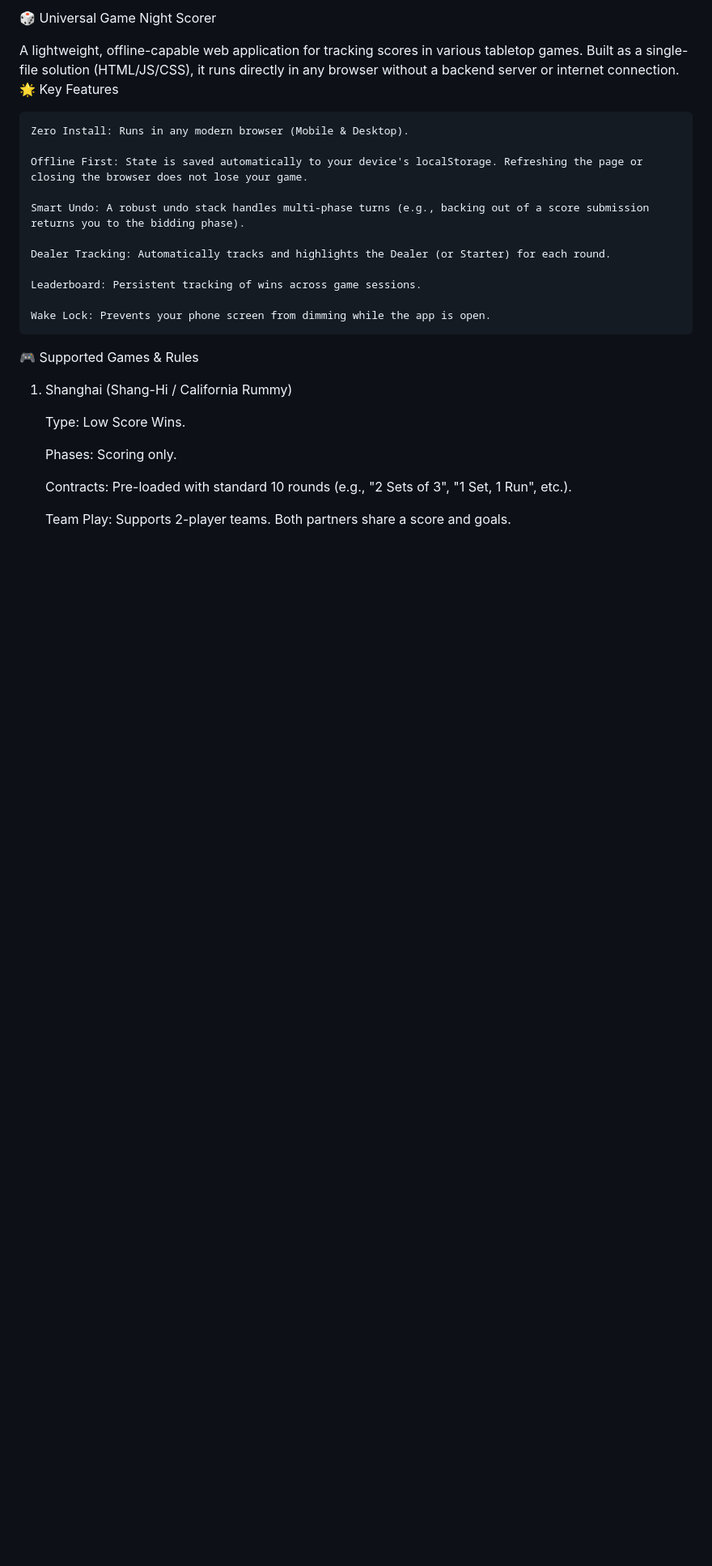
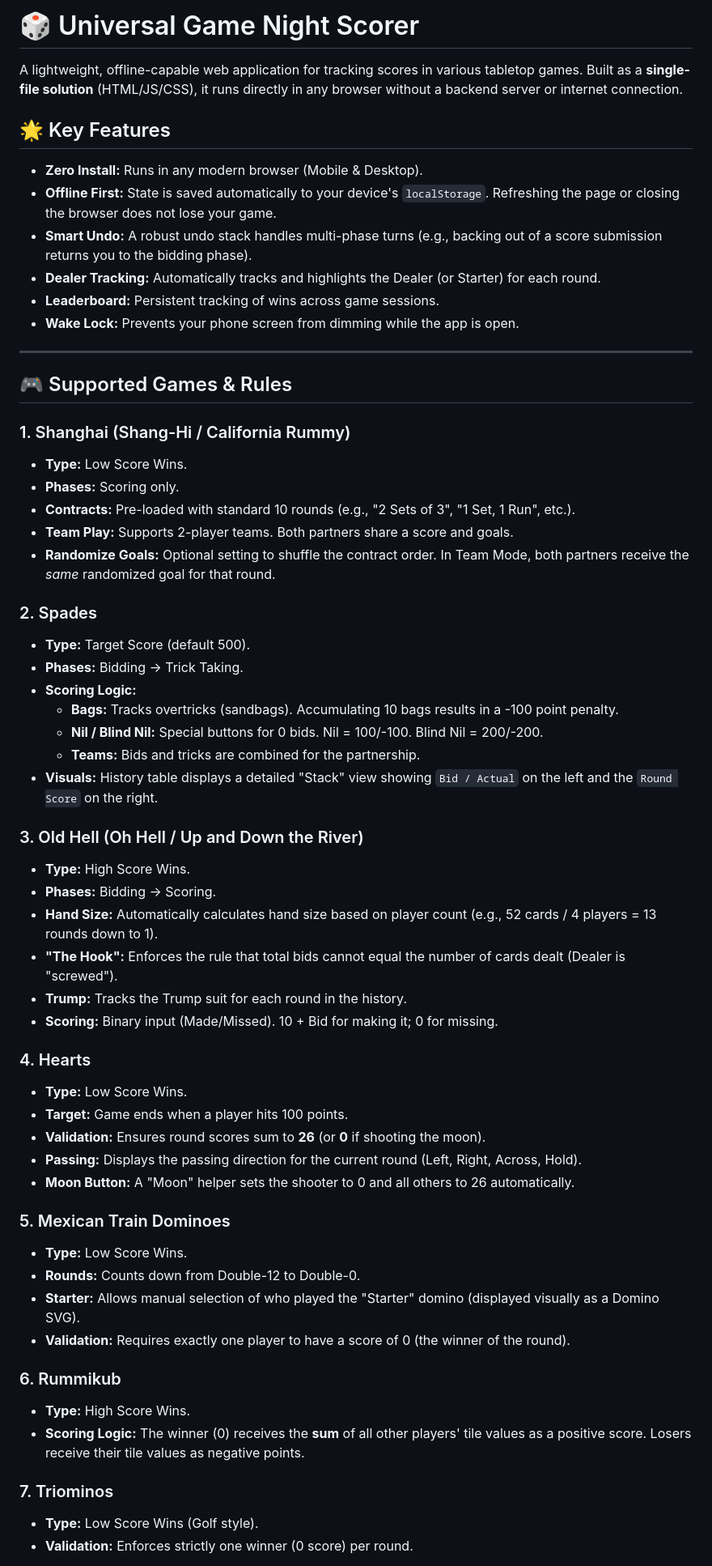
Before and after one commit to derekfewin/game-scorer, a Markdown page: README.md, the part around one of its changes. Shown at 81% size. Drawn GitHub-style; blank space fills up the shorter version.

```diff
--- a/README.md
+++ b/README.md
@@ -1,28 +1,62 @@
-🎲 Universal Game Night Scorer
+# 🎲 Universal Game Night Scorer
 
-A lightweight, offline-capable web application for tracking scores in various tabletop games. Built as a single-file solution (HTML/JS/CSS), it runs directly in any browser without a backend server or internet connection.
-🌟 Key Features
+A lightweight, offline-capable web application for tracking scores in various tabletop games. Built as a **single-file solution** (HTML/JS/CSS), it runs directly in any browser without a backend server or internet connection.
 
-    Zero Install: Runs in any modern browser (Mobile & Desktop).
+## 🌟 Key Features
 
-    Offline First: State is saved automatically to your device's localStorage. Refreshing the page or closing the browser does not lose your game.
+* **Zero Install:** Runs in any modern browser (Mobile & Desktop).
+* **Offline First:** State is saved automatically to your device's `localStorage`. Refreshing the page or closing the browser does not lose your game.
+* **Smart Undo:** A robust undo stack handles multi-phase turns (e.g., backing out of a score submission returns you to the bidding phase).
+* **Dealer Tracking:** Automatically tracks and highlights the Dealer (or Starter) for each round.
+* **Leaderboard:** Persistent tracking of wins across game sessions.
+* **Wake Lock:** Prevents your phone screen from dimming while the app is open.
 
-    Smart Undo: A robust undo stack handles multi-phase turns (e.g., backing out of a score submission returns you to the bidding phase).
+---
 
-    Dealer Tracking: Automatically tracks and highlights the Dealer (or Starter) for each round.
+## 🎮 Supported Games & Rules
 
-    Leaderboard: Persistent tracking of wins across game sessions.
+### 1. Shanghai (Shang-Hi / California Rummy)
+* **Type:** Low Score Wins.
+* **Phases:** Scoring only.
+* **Contracts:** Pre-loaded with standard 10 rounds (e.g., "2 Sets of 3", "1 Set, 1 Run", etc.).
+* **Team Play:** Supports 2-player teams. Both partners share a score and goals.
+* **Randomize Goals:** Optional setting to shuffle the contract order. In Team Mode, both partners receive the *same* randomized goal for that round.
 
-    Wake Lock: Prevents your phone screen from dimming while the app is open.
+### 2. Spades
+* **Type:** Target Score (default 500).
+* **Phases:** Bidding -> Trick Taking.
+* **Scoring Logic:**
+    * **Bags:** Tracks overtricks (sandbags). Accumulating 10 bags results in a -100 point penalty.
+    * **Nil / Blind Nil:** Special buttons for 0 bids. Nil = 100/-100. Blind Nil = 200/-200.
+    * **Teams:** Bids and tricks are combined for the partnership.
+* **Visuals:** History table displays a detailed "Stack" view showing `Bid / Actual` on the left and the `Round Score` on the right.
 
-🎮 Supported Games & Rules
-1. Shanghai (Shang-Hi / California Rummy)
+### 3. Old Hell (Oh Hell / Up and Down the River)
+* **Type:** High Score Wins.
+* **Phases:** Bidding -> Scoring.
+* **Hand Size:** Automatically calculates hand size based on player count (e.g., 52 cards / 4 players = 13 rounds down to 1).
+* **"The Hook":** Enforces the rule that total bids cannot equal the number of cards dealt (Dealer is "screwed").
+* **Trump:** Tracks the Trump suit for each round in the history.
+* **Scoring:** Binary input (Made/Missed). 10 + Bid for making it; 0 for missing.
 
-    Type: Low Score Wins.
+### 4. Hearts
+* **Type:** Low Score Wins.
+* **Target:** Game ends when a player hits 100 points.
+* **Validation:** Ensures round scores sum to **26** (or **0** if shooting the moon).
+* **Passing:** Displays the passing direction for the current round (Left, Right, Across, Hold).
+* **Moon Button:** A "Moon" helper sets the shooter to 0 and all others to 26 automatically.
 
-    Phases: Scoring only.
+### 5. Mexican Train Dominoes
+* **Type:** Low Score Wins.
+* **Rounds:** Counts down from Double-12 to Double-0.
+* **Starter:** Allows manual selection of who played the "Starter" domino (displayed visually as a Domino SVG).
+* **Validation:** Requires exactly one player to have a score of 0 (the winner of the round).
 
-    Contracts: Pre-loaded with standard 10 rounds (e.g., "2 Sets of 3", "1 Set, 1 Run", etc.).
+### 6. Rummikub
+* **Type:** High Score Wins.
+* **Scoring Logic:** The winner (0) receives the **sum** of all other players' tile values as a positive score. Losers receive their tile values as negative points.
 
-    Team Play: Supports 2-player teams. Both partners share a score and goals.
+### 7. Triominos
+* **Type:** Low Score Wins (Golf style).
+* **Validation:** Enforces strictly one winner (0 score) per round.
 
```
Also changed, not shown: other parts of README.md (+25 -118 lines).
